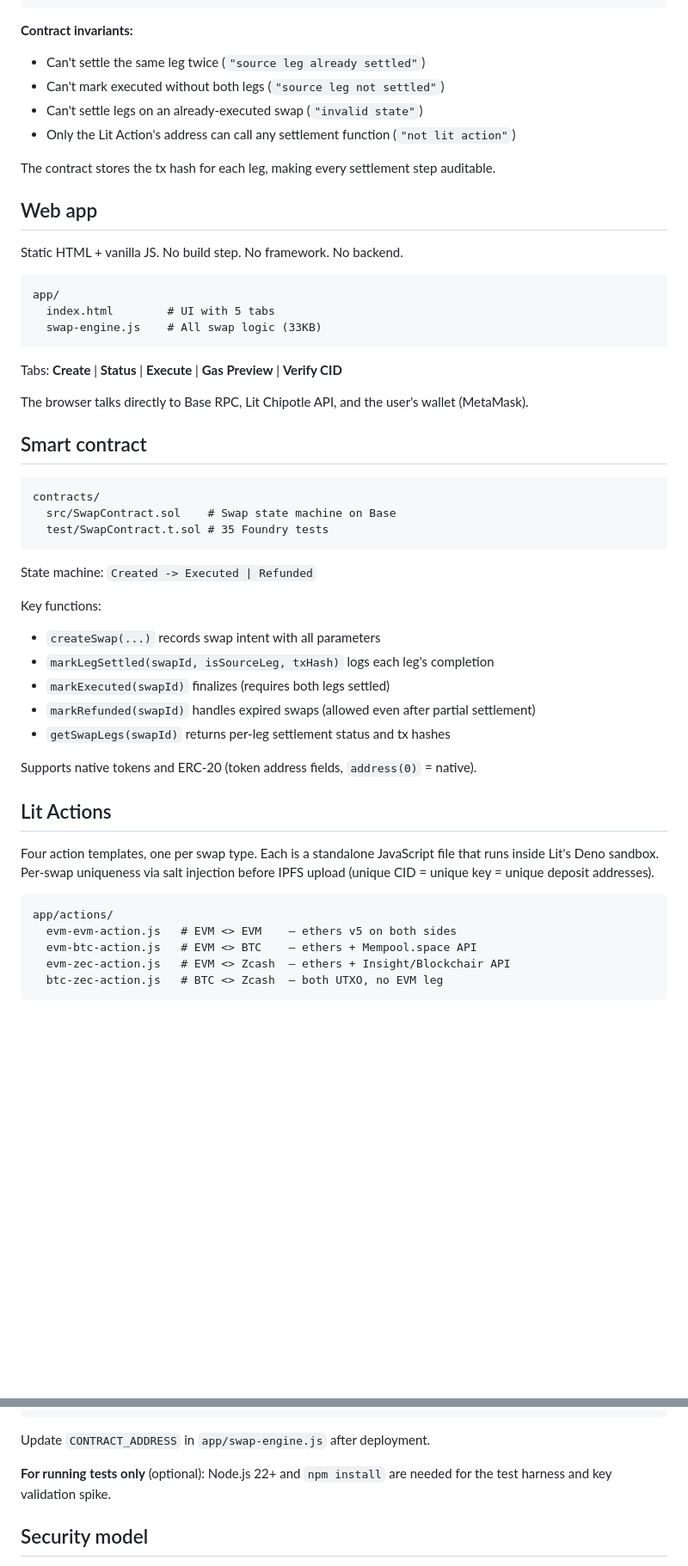
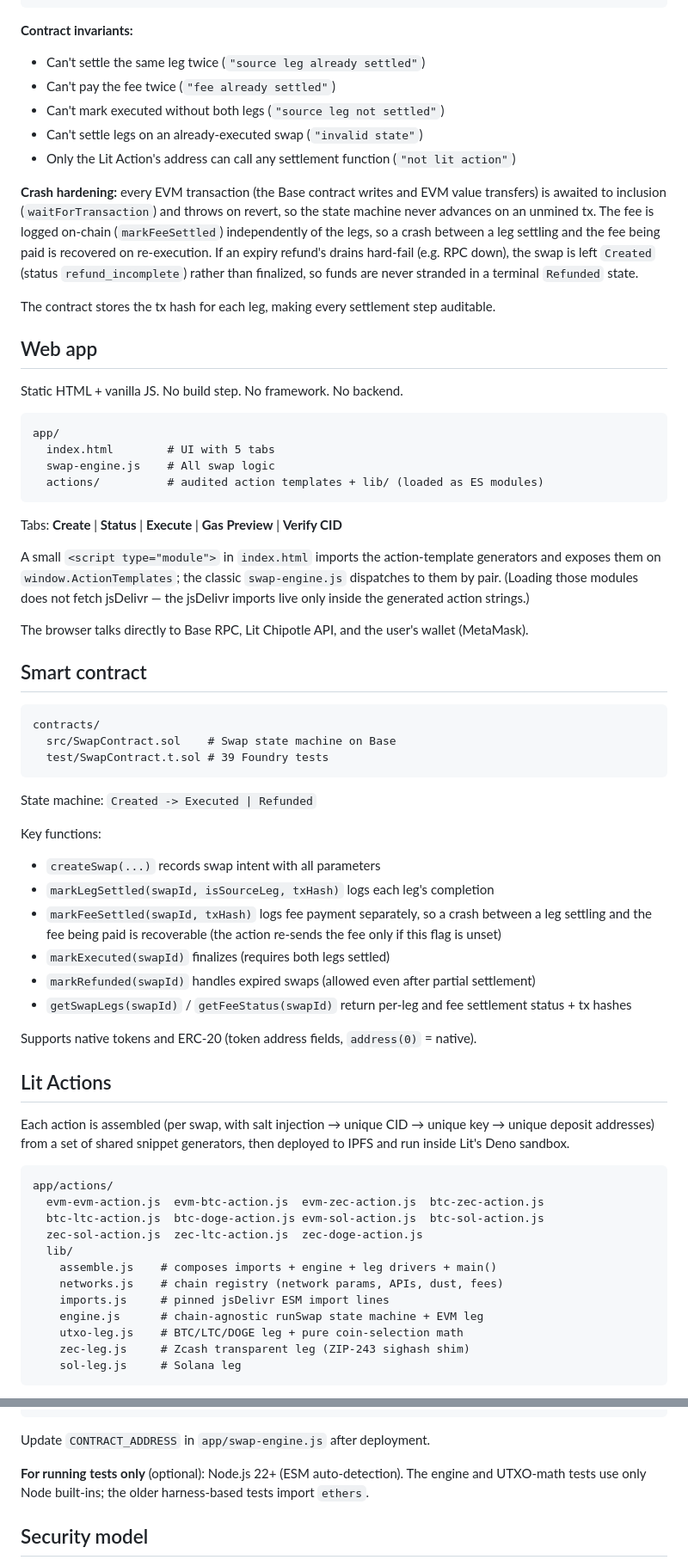
Before and after one commit to GTC6244/Cross-Chain-Settlement, a Markdown page: README.md, 2 parts joined by grey strips. Shown at 86% size. Drawn GitHub-style; blank space fills up the shorter version.

````diff
--- a/README.md
+++ b/README.md
@@ -75,9 +86,12 @@ RE-EXECUTION:
 
 **Contract invariants:**
 - Can't settle the same leg twice (`"source leg already settled"`)
+- Can't pay the fee twice (`"fee already settled"`)
 - Can't mark executed without both legs (`"source leg not settled"`)
 - Can't settle legs on an already-executed swap (`"invalid state"`)
 - Only the Lit Action's address can call any settlement function (`"not lit action"`)
+
+**Crash hardening:** every EVM transaction (the Base contract writes and EVM value transfers) is awaited to inclusion (`waitForTransaction`) and throws on revert, so the state machine never advances on an unmined tx. The fee is logged on-chain (`markFeeSettled`) independently of the legs, so a crash between a leg settling and the fee being paid is recovered on re-execution. If an expiry refund's drains hard-fail (e.g. RPC down), the swap is left `Created` (status `refund_incomplete`) rather than finalized, so funds are never stranded in a terminal `Refunded` state.
 
 The contract stores the tx hash for each leg, making every settlement step auditable.
 
@@ -88,10 +102,13 @@ Static HTML + vanilla JS. No build step. No framework. No backend.
 ```
 app/
   index.html        # UI with 5 tabs
-  swap-engine.js    # All swap logic (33KB)
+  swap-engine.js    # All swap logic
+  actions/          # audited action templates + lib/ (loaded as ES modules)
 ```
 
 Tabs: **Create** | **Status** | **Execute** | **Gas Preview** | **Verify CID**
+
+A small `<script type="module">` in `index.html` imports the action-template generators and exposes them on `window.ActionTemplates`; the classic `swap-engine.js` dispatches to them by pair. (Loading those modules does not fetch jsDelivr — the jsDelivr imports live only inside the generated action strings.)
 
 The browser talks directly to Base RPC, Lit Chipotle API, and the user's wallet (MetaMask).
 
@@ -100,7 +117,7 @@ The browser talks directly to Base RPC, Lit Chipotle API, and the user's wallet
 ```
 contracts/
   src/SwapContract.sol    # Swap state machine on Base
-  test/SwapContract.t.sol # 35 Foundry tests
+  test/SwapContract.t.sol # 39 Foundry tests
 ```
 
 State machine: `Created -> Executed | Refunded`
@@ -108,21 +125,29 @@ State machine: `Created -> Executed | Refunded`
 Key functions:
 - `createSwap(...)` records swap intent with all parameters
 - `markLegSettled(swapId, isSourceLeg, txHash)` logs each leg's completion
+- `markFeeSettled(swapId, txHash)` logs fee payment separately, so a crash between a leg settling and the fee being paid is recoverable (the action re-sends the fee only if this flag is unset)
 - `markExecuted(swapId)` finalizes (requires both legs settled)
 - `markRefunded(swapId)` handles expired swaps (allowed even after partial settlement)
-- `getSwapLegs(swapId)` returns per-leg settlement status and tx hashes
+- `getSwapLegs(swapId)` / `getFeeStatus(swapId)` return per-leg and fee settlement status + tx hashes
 
 Supports native tokens and ERC-20 (token address fields, `address(0)` = native).
 
 ## Lit Actions
 
-Four action templates, one per swap type. Each is a standalone JavaScript file that runs inside Lit's Deno sandbox. Per-swap uniqueness via salt injection before IPFS upload (unique CID = unique key = unique deposit addresses).
+Each action is assembled (per swap, with salt injection → unique CID → unique key → unique deposit addresses) from a set of shared snippet generators, then deployed to IPFS and run inside Lit's Deno sandbox.
 
 ```
 app/actions/
-  evm-evm-action.js   # EVM <> EVM    — ethers v5 on both sides
-  evm-btc-action.js   # EVM <> BTC    — ethers + Mempool.space API
-  evm-zec-action.js   # EVM <> Zcash  — ethers + Insight/Blockchair API
-  btc-zec-action.js   # BTC <> Zcash  — both UTXO, no EVM leg
+  evm-evm-action.js  evm-btc-action.js  evm-zec-action.js  btc-zec-action.js
+  btc-ltc-action.js  btc-doge-action.js evm-sol-action.js  btc-sol-action.js
+  zec-sol-action.js  zec-ltc-action.js  zec-doge-action.js
+  lib/
+    assemble.js    # composes imports + engine + leg drivers + main()
+    networks.js    # chain registry (network params, APIs, dust, fees)
+    imports.js     # pinned jsDelivr ESM import lines
+    engine.js      # chain-agnostic runSwap state machine + EVM leg
+    utxo-leg.js    # BTC/LTC/DOGE leg + pure coin-selection math
+    zec-leg.js     # Zcash transparent leg (ZIP-243 sighash shim)
+    sol-leg.js     # Solana leg
 ```
 
@@ -188,7 +226,7 @@ cd app && python3 -m http.server 8899
 
 Update `CONTRACT_ADDRESS` in `app/swap-engine.js` after deployment.
 
-**For running tests only** (optional): Node.js 22+ and `npm install` are needed for the test harness and key validation spike.
+**For running tests only** (optional): Node.js 22+ (ESM auto-detection). The engine and UTXO-math tests use only Node built-ins; the older harness-based tests import `ethers`.
 
 ## Security model
 
````
Also changed, not shown: other parts of README.md (+46 -22 lines).
